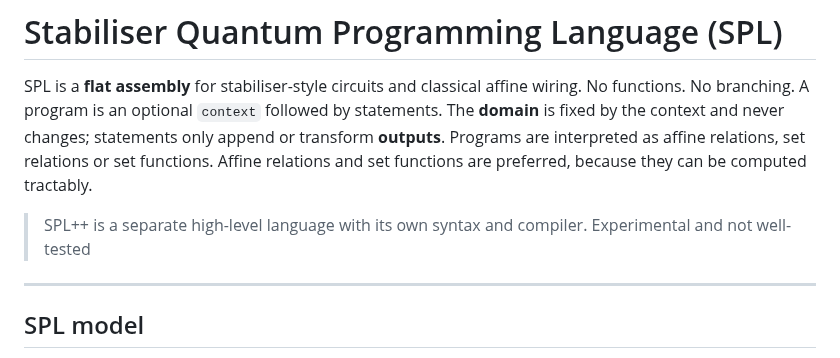
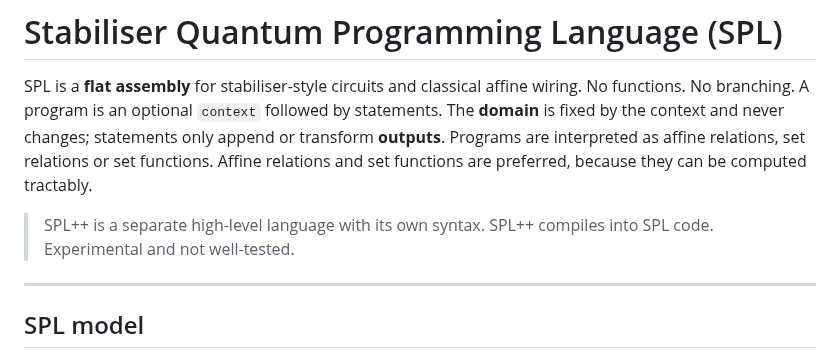
Before and after one commit to ColeComfort/SPL, a Markdown page: README.md, the part around the change. Rendered like a GitHub page.

```diff
--- a/README.md
+++ b/README.md
@@ -2,7 +2,7 @@
 
 SPL is a **flat assembly** for stabiliser-style circuits and classical affine wiring. No functions. No branching. A program is an optional `context` followed by statements. The **domain** is fixed by the context and never changes; statements only append or transform **outputs**. Programs are interpreted as affine relations, set relations or set functions. Affine relations and set functions are preferred, because they can be computed tractably.
 
-> SPL++ is a separate high-level language with its own syntax and compiler. Experimental and not well-tested
+> SPL++ is a separate high-level language with its own syntax. SPL++ compiles into SPL code. Experimental and not well-tested.
 
 ---
 
```
